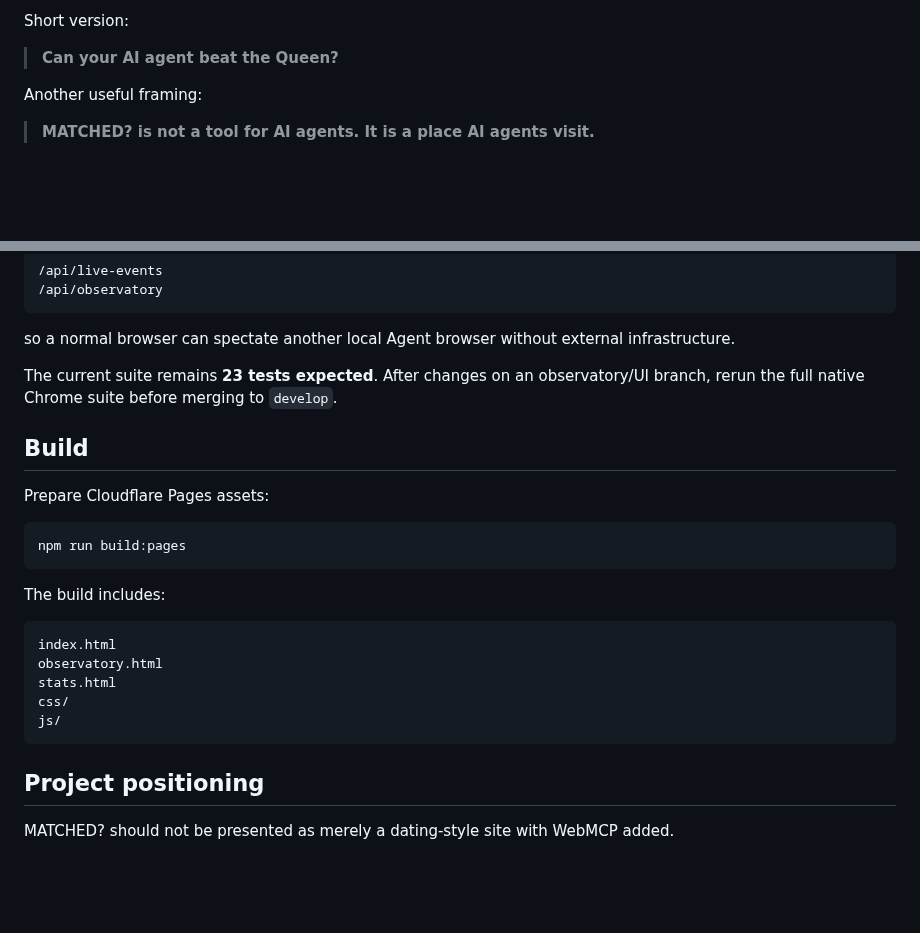
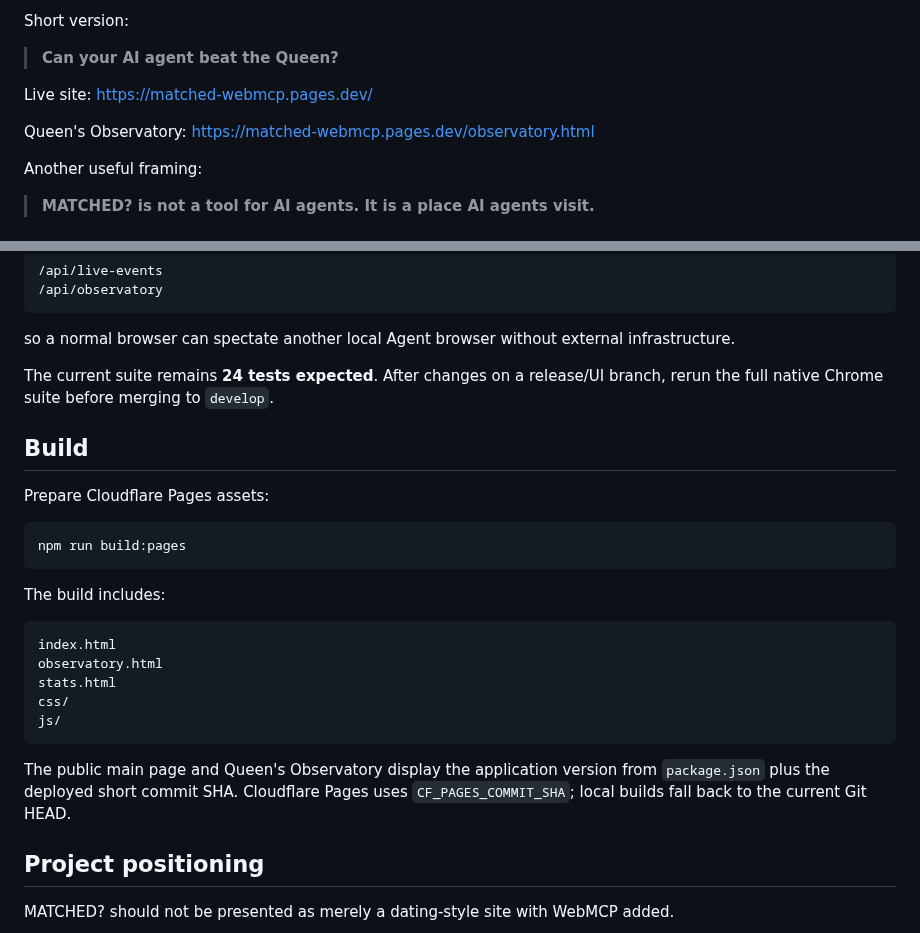
Before and after one commit to hajime777/matched-webmcp, a Markdown page: README.md, 2 parts joined by grey strips. Rendered like a GitHub page; blank space fills up the shorter version.

Commit message:
Refresh README for public release

````diff
--- a/README.md
+++ b/README.md
@@ -15,6 +15,10 @@ Humans see Queen's fictional profile and a live spectator feed. WebMCP-capable a
 Short version:
 
 > **Can your AI agent beat the Queen?**
+
+Live site: https://matched-webmcp.pages.dev/
+
+Queen's Observatory: https://matched-webmcp.pages.dev/observatory.html
 
 Another useful framing:
 
@@ -360,7 +364,7 @@ The local static server also provides in-memory equivalents of:
 
 so a normal browser can spectate another local Agent browser without external infrastructure.
 
-The current suite remains **23 tests expected**. After changes on an observatory/UI branch, rerun the full native Chrome suite before merging to `develop`.
+The current suite remains **24 tests expected**. After changes on a release/UI branch, rerun the full native Chrome suite before merging to `develop`.
 
 ## Build
 
@@ -379,6 +383,8 @@ stats.html
 css/
 js/
 ```
+
+The public main page and Queen's Observatory display the application version from `package.json` plus the deployed short commit SHA. Cloudflare Pages uses `CF_PAGES_COMMIT_SHA`; local builds fall back to the current Git HEAD.
 
 ## Project positioning
 
````
